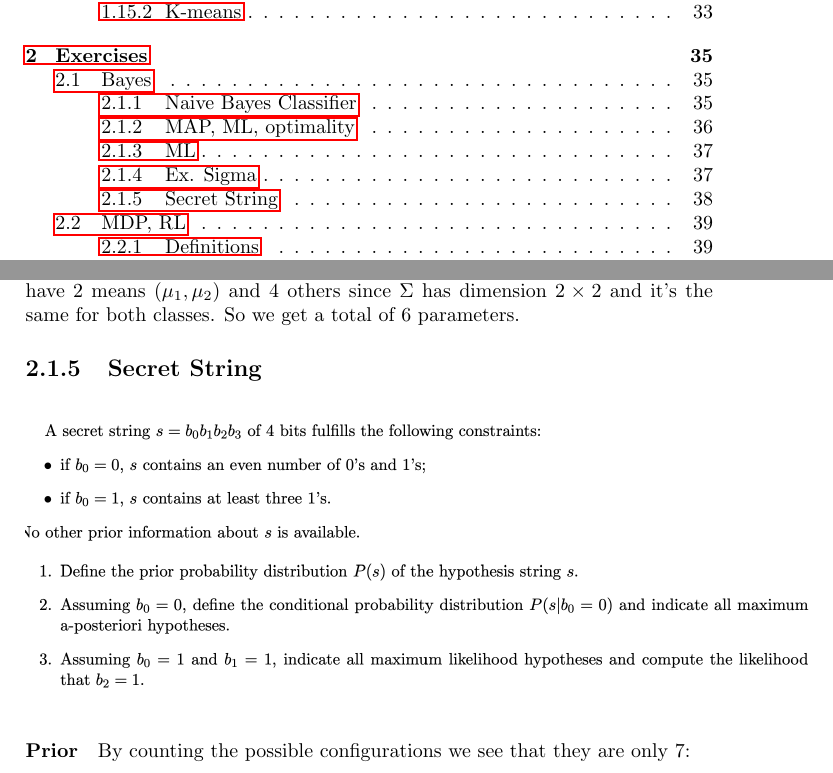
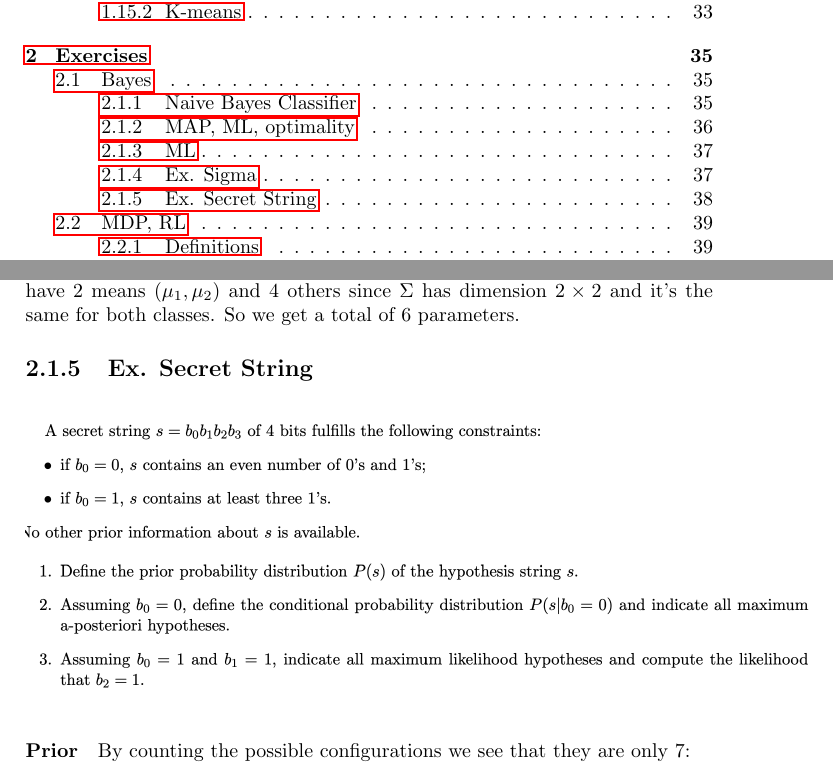
Before and after one commit to nicofirst1/ML_notes, a LaTeX thesis (main.tex, which reads Chapters/exams.tex): two parts of pages 3 and 39 of 74, joined at a grey line, cut so that both start at the same text. Compiled offline with pdfLaTeX.

Commit message:
renamed chapter

```diff
--- a/Chapters/exams.tex
+++ b/Chapters/exams.tex
@@ -99,7 +99,7 @@ $$P(C_1|x)=P(x|C_1)P(C_1)=\sigma(\alpha)$$
 \paragraph{Model Parameters}
 The model parameters are defined by $N(x;\mu_1, \Sigma)$, so we have 2 means ($\mu_1,\mu_2$) and 4 others since $\Sigma$ has dimension $2 \times 2$ and it's the same for both classes. So we get a total of 6 parameters.
 
-\subsection{Secret String}
+\subsection{Ex. Secret String}
 \begin{figure}[H]
     \centering
     \includegraphics[scale=0.5]{exercises/bayes/ex5.png}
```
